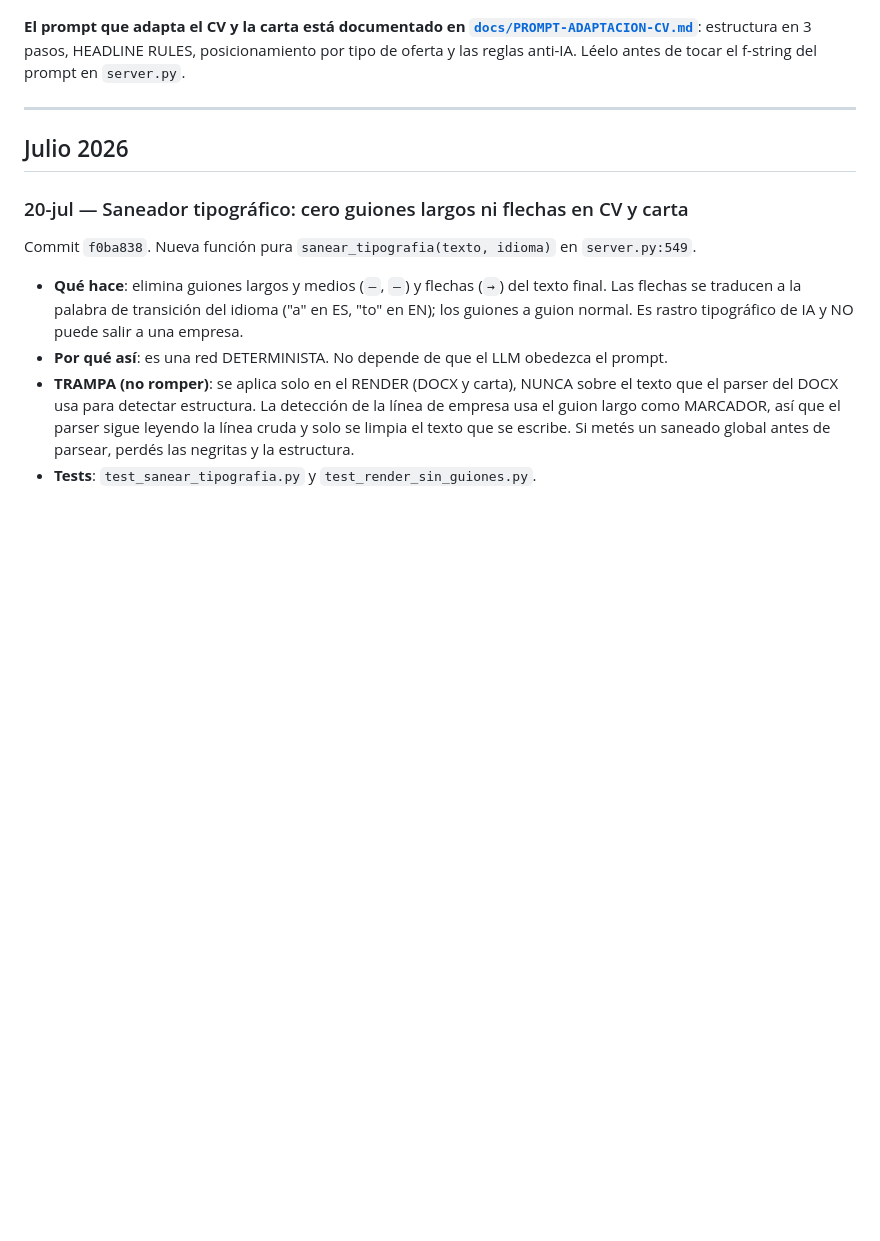
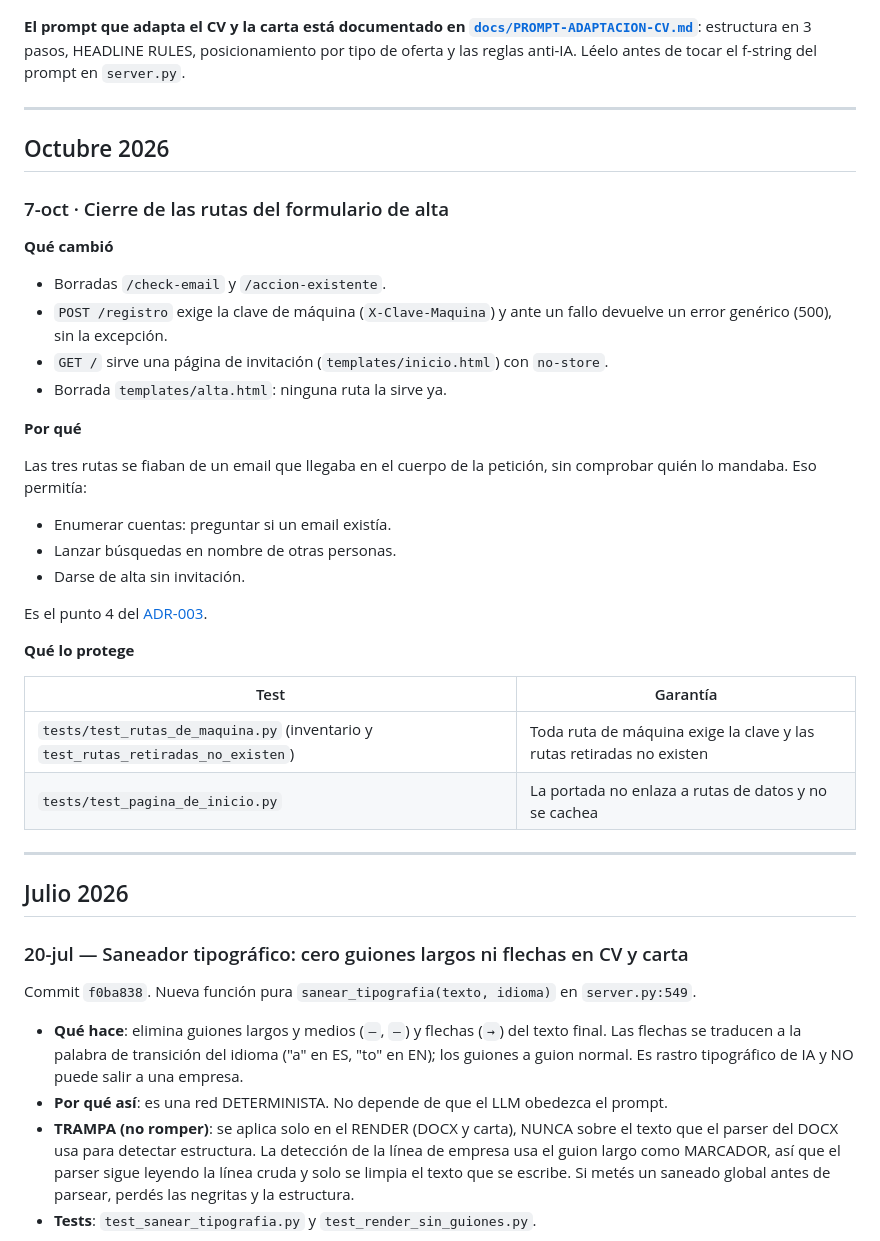
Before and after one commit to cookyourweb/cv-server, a Markdown page: CHANGELOG.md, the part around the change. Drawn GitHub-style; blank space fills up the shorter version.

Commit message:
docs(changelog): cierre de las rutas del formulario
Seccion Octubre 2026 con el cierre del 7-oct: que se borro y que se protegio
(/check-email, /accion-existente, /registro con clave de maquina, errores
genericos, portada de invitacion, alta.html), por que (confiaban en un email del
cuerpo de la peticion: enumeracion de cuentas, busquedas en nombre de otras
personas, altas sin invitacion; ADR-003 punto 4) y los tests que lo guardan.

```diff
--- a/CHANGELOG.md
+++ b/CHANGELOG.md
@@ -48,6 +48,38 @@ Todos los modelos se pueden sobreescribir por variable de entorno (`GROQ_MODEL`,
 [`docs/PROMPT-ADAPTACION-CV.md`](./docs/PROMPT-ADAPTACION-CV.md)**: estructura en 3 pasos,
 HEADLINE RULES, posicionamiento por tipo de oferta y las reglas anti-IA. Léelo antes de
 tocar el f-string del prompt en `server.py`.
+
+---
+
+## Octubre 2026
+
+### 7-oct · Cierre de las rutas del formulario de alta
+
+**Qué cambió**
+
+- Borradas `/check-email` y `/accion-existente`.
+- `POST /registro` exige la clave de máquina (`X-Clave-Maquina`) y ante un fallo
+  devuelve un error genérico (500), sin la excepción.
+- `GET /` sirve una página de invitación (`templates/inicio.html`) con `no-store`.
+- Borrada `templates/alta.html`: ninguna ruta la sirve ya.
+
+**Por qué**
+
+Las tres rutas se fiaban de un email que llegaba en el cuerpo de la petición, sin
+comprobar quién lo mandaba. Eso permitía:
+
+- Enumerar cuentas: preguntar si un email existía.
+- Lanzar búsquedas en nombre de otras personas.
+- Darse de alta sin invitación.
+
+Es el punto 4 del [ADR-003](docs/ADR-003-usuario-multicuenta.md).
+
+**Qué lo protege**
+
+| Test | Garantía |
+|---|---|
+| `tests/test_rutas_de_maquina.py` (inventario y `test_rutas_retiradas_no_existen`) | Toda ruta de máquina exige la clave y las rutas retiradas no existen |
+| `tests/test_pagina_de_inicio.py` | La portada no enlaza a rutas de datos y no se cachea |
 
 ---
 
```
